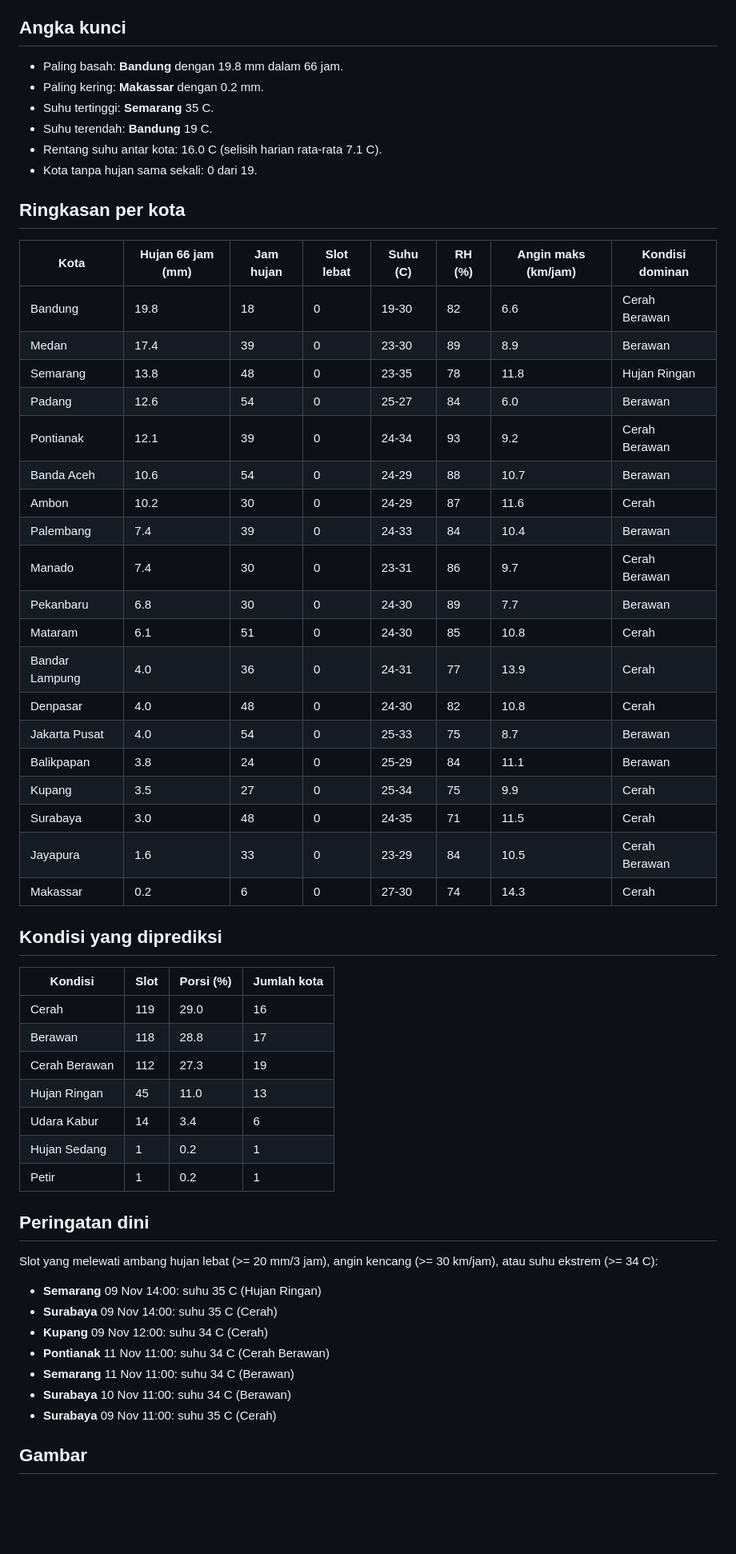
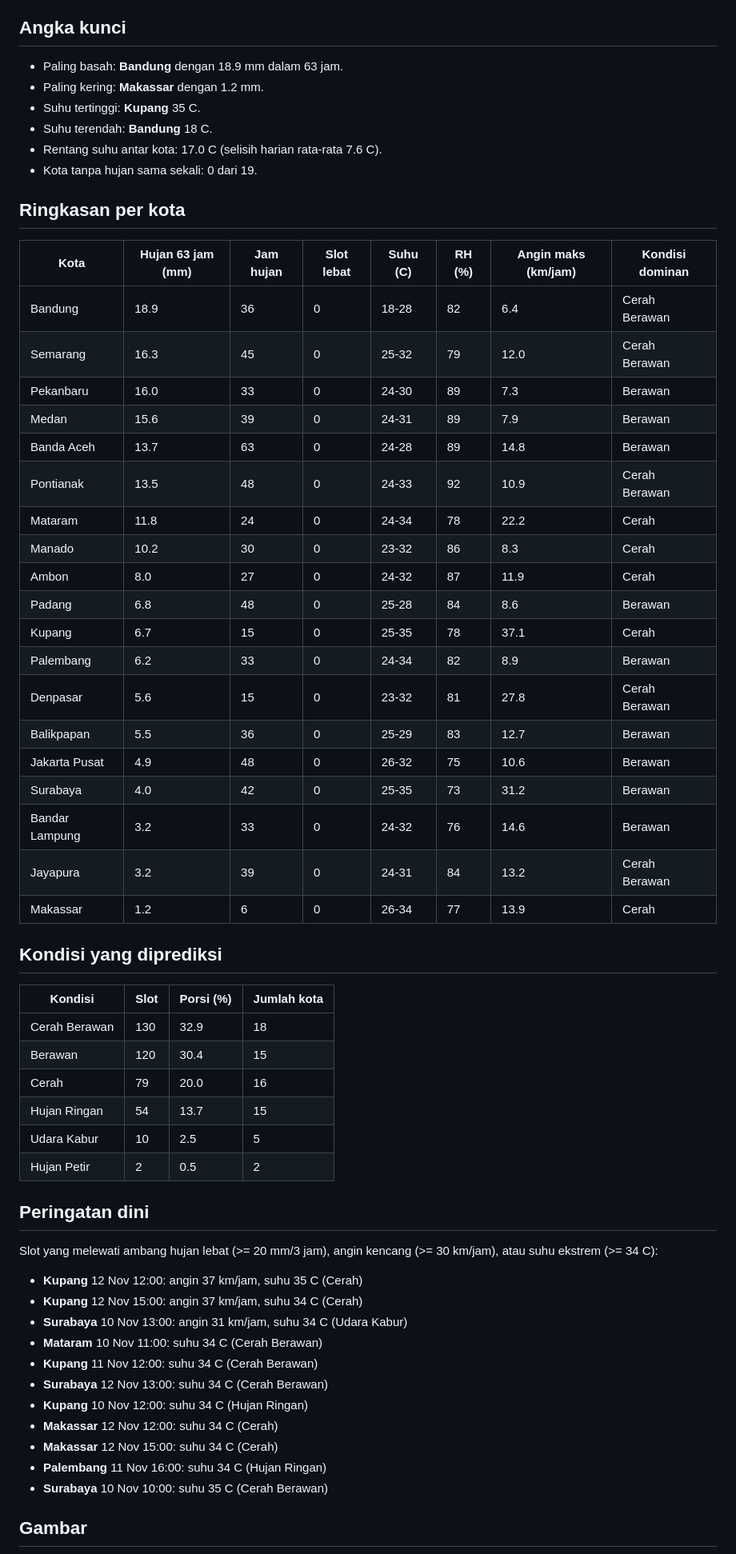
Before and after one commit to 4RGY/cuaca-indonesia, a Markdown page: outputs/laporan.md, the part around one of its changes. Shown at 80% size. GitHub-like rendering; blank space fills up the shorter version.

Commit message:
chore: refresh prakiraan BMKG

```diff
--- a/outputs/laporan.md
+++ b/outputs/laporan.md
@@ -4,60 +4,63 @@ Analisis 19 kota, 410 slot prakiraan 3 jam (9 Nov 2026 sampai 11 Nov 2026). Sumb
 
 ## Angka kunci
 
-- Paling basah: **Bandung** dengan 19.8 mm dalam 66 jam.
-- Paling kering: **Makassar** dengan 0.2 mm.
-- Suhu tertinggi: **Semarang** 35 C.
-- Suhu terendah: **Bandung** 19 C.
-- Rentang suhu antar kota: 16.0 C (selisih harian rata-rata 7.1 C).
+- Paling basah: **Bandung** dengan 18.9 mm dalam 63 jam.
+- Paling kering: **Makassar** dengan 1.2 mm.
+- Suhu tertinggi: **Kupang** 35 C.
+- Suhu terendah: **Bandung** 18 C.
+- Rentang suhu antar kota: 17.0 C (selisih harian rata-rata 7.6 C).
 - Kota tanpa hujan sama sekali: 0 dari 19.
 
 ## Ringkasan per kota
 
-| Kota | Hujan 66 jam (mm) | Jam hujan | Slot lebat | Suhu (C) | RH (%) | Angin maks (km/jam) | Kondisi dominan |
+| Kota | Hujan 63 jam (mm) | Jam hujan | Slot lebat | Suhu (C) | RH (%) | Angin maks (km/jam) | Kondisi dominan |
 |---|---|---|---|---|---|---|---|
-| Bandung | 19.8 | 18 | 0 | 19-30 | 82 | 6.6 | Cerah Berawan |
-| Medan | 17.4 | 39 | 0 | 23-30 | 89 | 8.9 | Berawan |
-| Semarang | 13.8 | 48 | 0 | 23-35 | 78 | 11.8 | Hujan Ringan |
-| Padang | 12.6 | 54 | 0 | 25-27 | 84 | 6.0 | Berawan |
-| Pontianak | 12.1 | 39 | 0 | 24-34 | 93 | 9.2 | Cerah Berawan |
-| Banda Aceh | 10.6 | 54 | 0 | 24-29 | 88 | 10.7 | Berawan |
-| Ambon | 10.2 | 30 | 0 | 24-29 | 87 | 11.6 | Cerah |
-| Palembang | 7.4 | 39 | 0 | 24-33 | 84 | 10.4 | Berawan |
-| Manado | 7.4 | 30 | 0 | 23-31 | 86 | 9.7 | Cerah Berawan |
-| Pekanbaru | 6.8 | 30 | 0 | 24-30 | 89 | 7.7 | Berawan |
-| Mataram | 6.1 | 51 | 0 | 24-30 | 85 | 10.8 | Cerah |
-| Bandar Lampung | 4.0 | 36 | 0 | 24-31 | 77 | 13.9 | Cerah |
-| Denpasar | 4.0 | 48 | 0 | 24-30 | 82 | 10.8 | Cerah |
-| Jakarta Pusat | 4.0 | 54 | 0 | 25-33 | 75 | 8.7 | Berawan |
-| Balikpapan | 3.8 | 24 | 0 | 25-29 | 84 | 11.1 | Berawan |
-| Kupang | 3.5 | 27 | 0 | 25-34 | 75 | 9.9 | Cerah |
-| Surabaya | 3.0 | 48 | 0 | 24-35 | 71 | 11.5 | Cerah |
-| Jayapura | 1.6 | 33 | 0 | 23-29 | 84 | 10.5 | Cerah Berawan |
-| Makassar | 0.2 | 6 | 0 | 27-30 | 74 | 14.3 | Cerah |
+| Bandung | 18.9 | 36 | 0 | 18-28 | 82 | 6.4 | Cerah Berawan |
+| Semarang | 16.3 | 45 | 0 | 25-32 | 79 | 12.0 | Cerah Berawan |
+| Pekanbaru | 16.0 | 33 | 0 | 24-30 | 89 | 7.3 | Berawan |
+| Medan | 15.6 | 39 | 0 | 24-31 | 89 | 7.9 | Berawan |
+| Banda Aceh | 13.7 | 63 | 0 | 24-28 | 89 | 14.8 | Berawan |
+| Pontianak | 13.5 | 48 | 0 | 24-33 | 92 | 10.9 | Cerah Berawan |
+| Mataram | 11.8 | 24 | 0 | 24-34 | 78 | 22.2 | Cerah |
+| Manado | 10.2 | 30 | 0 | 23-32 | 86 | 8.3 | Cerah |
+| Ambon | 8.0 | 27 | 0 | 24-32 | 87 | 11.9 | Cerah |
+| Padang | 6.8 | 48 | 0 | 25-28 | 84 | 8.6 | Berawan |
+| Kupang | 6.7 | 15 | 0 | 25-35 | 78 | 37.1 | Cerah |
+| Palembang | 6.2 | 33 | 0 | 24-34 | 82 | 8.9 | Berawan |
+| Denpasar | 5.6 | 15 | 0 | 23-32 | 81 | 27.8 | Cerah Berawan |
+| Balikpapan | 5.5 | 36 | 0 | 25-29 | 83 | 12.7 | Berawan |
+| Jakarta Pusat | 4.9 | 48 | 0 | 26-32 | 75 | 10.6 | Berawan |
+| Surabaya | 4.0 | 42 | 0 | 25-35 | 73 | 31.2 | Berawan |
+| Bandar Lampung | 3.2 | 33 | 0 | 24-32 | 76 | 14.6 | Berawan |
+| Jayapura | 3.2 | 39 | 0 | 24-31 | 84 | 13.2 | Cerah Berawan |
+| Makassar | 1.2 | 6 | 0 | 26-34 | 77 | 13.9 | Cerah |
 
 ## Kondisi yang diprediksi
 
 | Kondisi | Slot | Porsi (%) | Jumlah kota |
 |---|---|---|---|
-| Cerah | 119 | 29.0 | 16 |
-| Berawan | 118 | 28.8 | 17 |
-| Cerah Berawan | 112 | 27.3 | 19 |
-| Hujan Ringan | 45 | 11.0 | 13 |
-| Udara Kabur | 14 | 3.4 | 6 |
-| Hujan Sedang | 1 | 0.2 | 1 |
-| Petir | 1 | 0.2 | 1 |
+| Cerah Berawan | 130 | 32.9 | 18 |
+| Berawan | 120 | 30.4 | 15 |
+| Cerah | 79 | 20.0 | 16 |
+| Hujan Ringan | 54 | 13.7 | 15 |
+| Udara Kabur | 10 | 2.5 | 5 |
+| Hujan Petir | 2 | 0.5 | 2 |
 
 ## Peringatan dini
 
 Slot yang melewati ambang hujan lebat (>= 20 mm/3 jam), angin kencang (>= 30 km/jam), atau suhu ekstrem (>= 34 C):
 
-- **Semarang** 09 Nov 14:00: suhu 35 C (Hujan Ringan)
-- **Surabaya** 09 Nov 14:00: suhu 35 C (Cerah)
-- **Kupang** 09 Nov 12:00: suhu 34 C (Cerah)
-- **Pontianak** 11 Nov 11:00: suhu 34 C (Cerah Berawan)
-- **Semarang** 11 Nov 11:00: suhu 34 C (Berawan)
-- **Surabaya** 10 Nov 11:00: suhu 34 C (Berawan)
-- **Surabaya** 09 Nov 11:00: suhu 35 C (Cerah)
+- **Kupang** 12 Nov 12:00: angin 37 km/jam, suhu 35 C (Cerah)
+- **Kupang** 12 Nov 15:00: angin 37 km/jam, suhu 34 C (Cerah)
+- **Surabaya** 10 Nov 13:00: angin 31 km/jam, suhu 34 C (Udara Kabur)
+- **Mataram** 10 Nov 11:00: suhu 34 C (Cerah Berawan)
+- **Kupang** 11 Nov 12:00: suhu 34 C (Cerah Berawan)
+- **Surabaya** 12 Nov 13:00: suhu 34 C (Cerah Berawan)
+- **Kupang** 10 Nov 12:00: suhu 34 C (Hujan Ringan)
+- **Makassar** 12 Nov 12:00: suhu 34 C (Cerah)
+- **Makassar** 12 Nov 15:00: suhu 34 C (Cerah)
+- **Palembang** 11 Nov 16:00: suhu 34 C (Hujan Ringan)
+- **Surabaya** 10 Nov 10:00: suhu 35 C (Cerah Berawan)
 
 ## Gambar
 
```
Also changed, not shown: other parts of outputs/laporan.md (+2 -2 lines), outputs/figures/01_curah_hujan_kota.png, outputs/figures/02_heatmap_harian.png, outputs/figures/03_rentang_suhu.png, outputs/figures/04_profil_hujan_terbasah.png, 3 other files.
